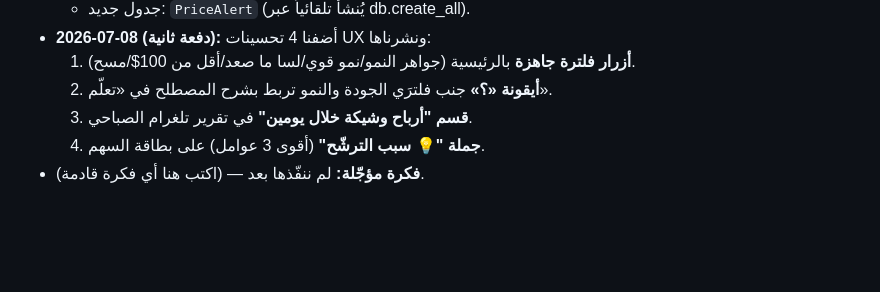
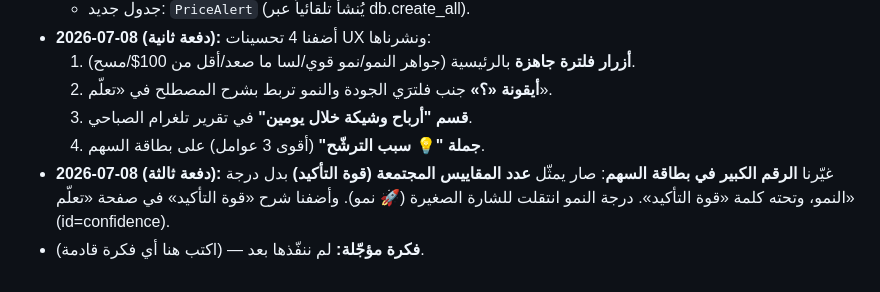
Before and after one commit to alasiri9/stock-analysis-platform, a Markdown page: المنصة الأمريكية.md, the part around the change. Drawn GitHub-style; blank space fills up the shorter version.

Commit message:
تحديث ملف الذاكرة: تغيير الرقم الكبير + شرح قوة التأكيد

```diff
--- a/المنصة الأمريكية.md
+++ b/المنصة الأمريكية.md
@@ -87,4 +87,5 @@ AAPL, MSFT, NVDA, GOOGL, AMZN, META, TSLA, AMD, NFLX, JPM, V, WMT, UNH, JNJ, XOM
   2. **أيقونة «؟»** جنب فلترَي الجودة والنمو تربط بشرح المصطلح في «تعلّم».
   3. **قسم "أرباح وشيكة خلال يومين"** في تقرير تلغرام الصباحي.
   4. **جملة "💡 سبب الترشّح"** (أقوى 3 عوامل) على بطاقة السهم.
+- **2026-07-08 (دفعة ثالثة):** غيّرنا **الرقم الكبير في بطاقة السهم**: صار يمثّل **عدد المقاييس المجتمعة (قوة التأكيد)** بدل درجة النمو، وتحته كلمة «قوة التأكيد». درجة النمو انتقلت للشارة الصغيرة (🚀 نمو). وأضفنا شرح «قوة التأكيد» في صفحة «تعلّم» (id=confidence).
 - **فكرة مؤجّلة:** لم ننفّذها بعد — (اكتب هنا أي فكرة قادمة).
```
